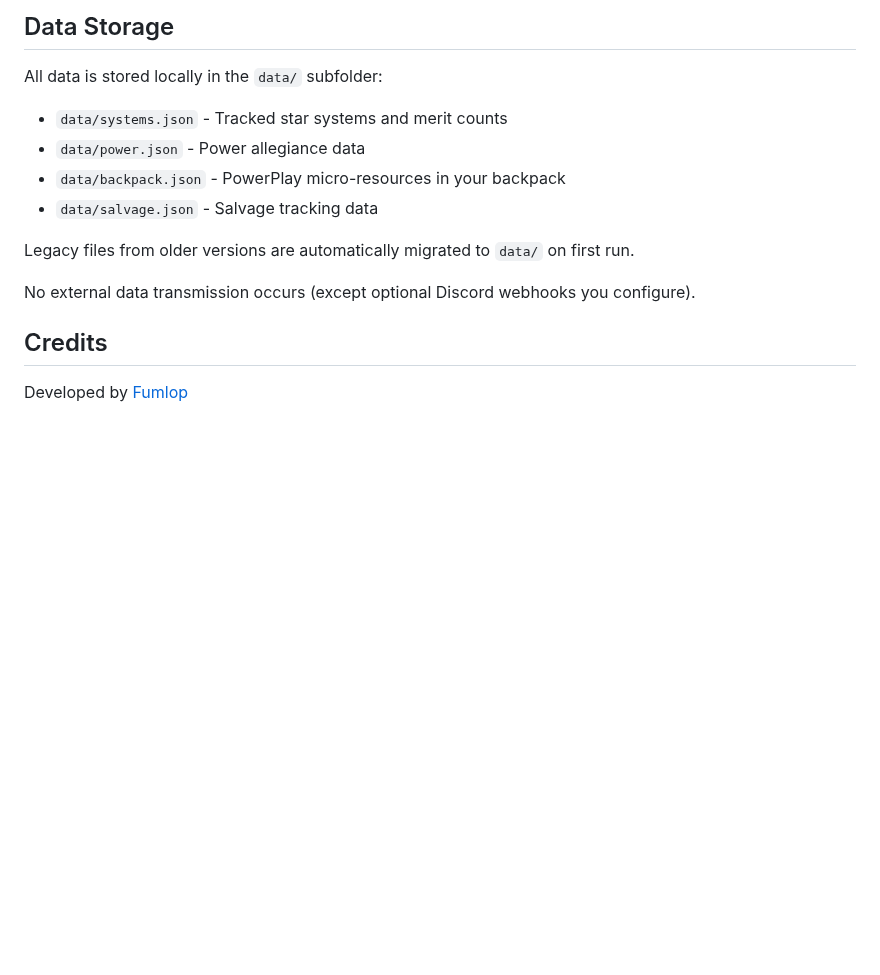
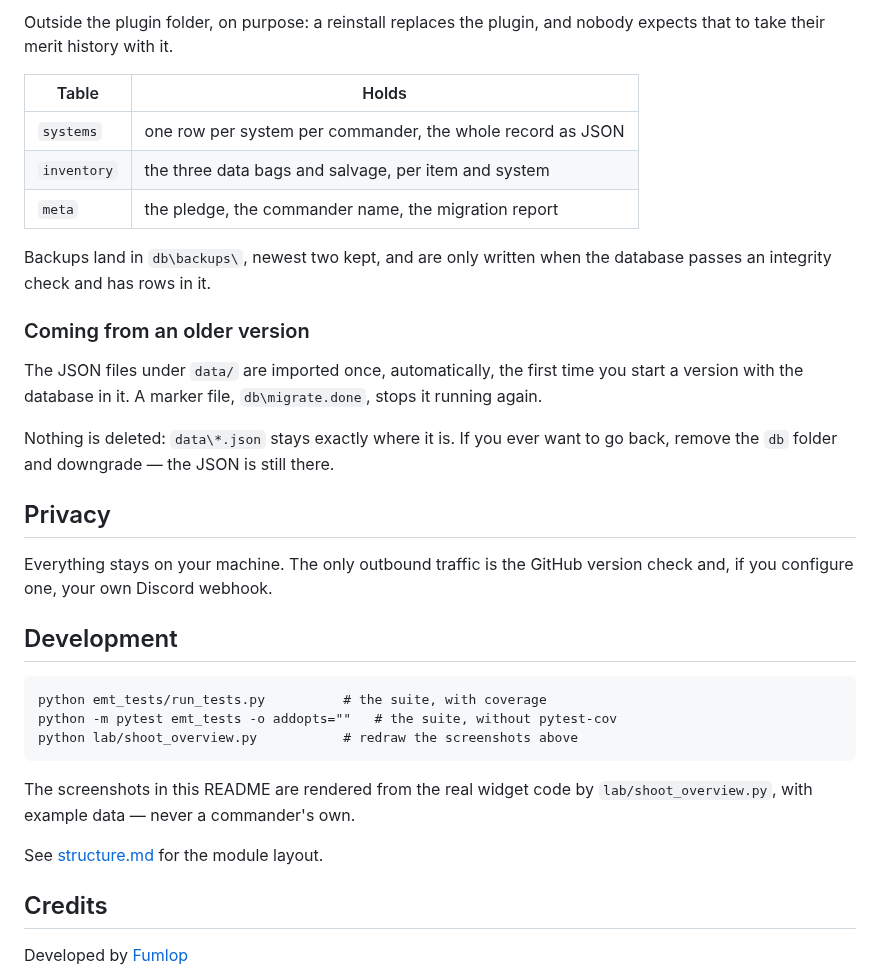
Before and after one commit to Fumlop/EliteMeritTracker, a Markdown page: README.md, the part around one of its changes. Rendered like a GitHub page; blank space fills up the shorter version.

````diff
--- a/README.md
+++ b/README.md
@@ -61,15 +92,42 @@ For manual updates:
 
-## Data Storage
+Outside the plugin folder, on purpose: a reinstall replaces the plugin, and
+nobody expects that to take their merit history with it.
 
-All data is stored locally in the `data/` subfolder:
-- `data/systems.json` - Tracked star systems and merit counts
-- `data/power.json` - Power allegiance data
-- `data/backpack.json` - PowerPlay micro-resources in your backpack
-- `data/salvage.json` - Salvage tracking data
+| Table | Holds |
+|---|---|
+| `systems` | one row per system per commander, the whole record as JSON |
+| `inventory` | the three data bags and salvage, per item and system |
+| `meta` | the pledge, the commander name, the migration report |
 
-Legacy files from older versions are automatically migrated to `data/` on first run.
+Backups land in `db\backups\`, newest two kept, and are only written when the
+database passes an integrity check and has rows in it.
 
-No external data transmission occurs (except optional Discord webhooks you configure).
+### Coming from an older version
+
+The JSON files under `data/` are imported once, automatically, the first time
+you start a version with the database in it. A marker file, `db\migrate.done`,
+stops it running again.
+
+Nothing is deleted: `data\*.json` stays exactly where it is. If you ever want to
+go back, remove the `db` folder and downgrade — the JSON is still there.
+
+## Privacy
+
+Everything stays on your machine. The only outbound traffic is the GitHub
+version check and, if you configure one, your own Discord webhook.
+
+## Development
+
+```
+python emt_tests/run_tests.py          # the suite, with coverage
+python -m pytest emt_tests -o addopts=""   # the suite, without pytest-cov
+python lab/shoot_overview.py           # redraw the screenshots above
+```
+
+The screenshots in this README are rendered from the real widget code by
+`lab/shoot_overview.py`, with example data — never a commander's own.
+
+See [structure.md](structure.md) for the module layout.
 
 ## Credits
 
````
Also changed, not shown: other parts of README.md (+67 -36 lines), docs/pic/overview-session.png (added), docs/pic/overview-shiplocker.png (added), docs/pic/overview-systems.png (added), 2 other files.
